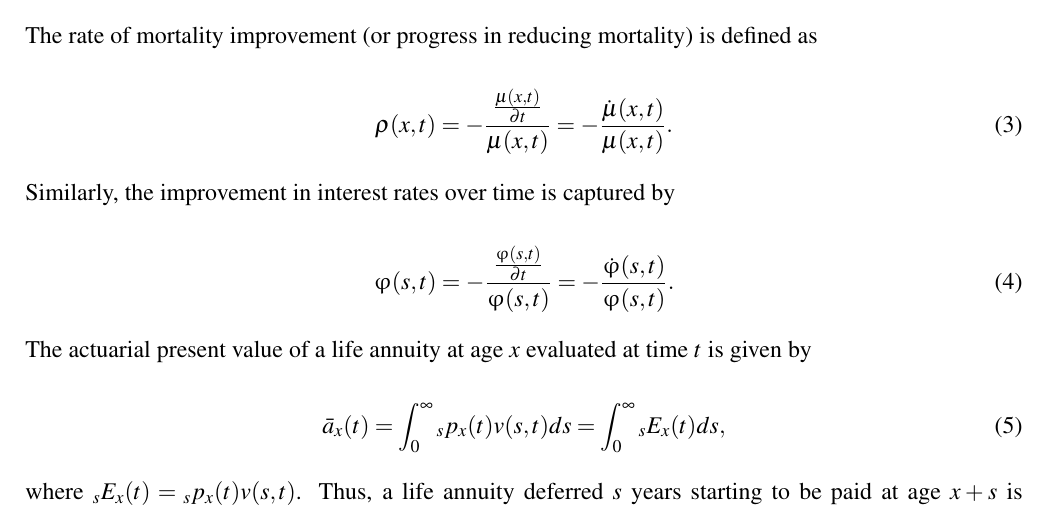
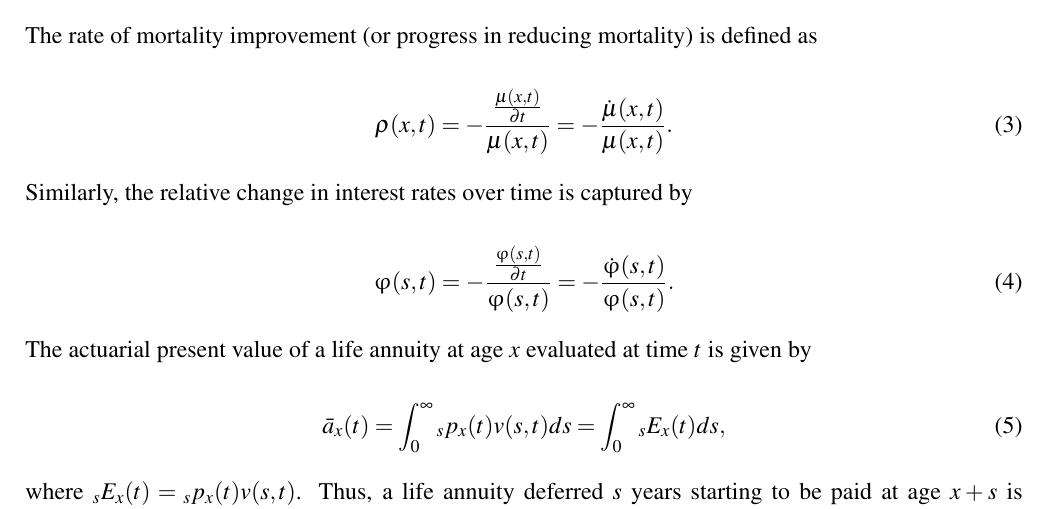
Before and after one commit to jssalvrz/TimeAnnuities, a LaTeX document (Latex/DecompLifeAnnuity.tex): part of page 2 of 11, cut so that both start at the same text. Compiled offline with pdfLaTeX.

```diff
--- a/Latex/DecompLifeAnnuity.tex
+++ b/Latex/DecompLifeAnnuity.tex
@@ -148,7 +148,7 @@
 \rho(x,t)=-\frac{\frac{\mu(x,t)}{\partial t}}{\mu(x,t)} = - \frac{\dot{\mu}(x,t)}{\mu(x,t)}.
 \end{equation}
 
-Similarly, the improvement in interest rates over time is captured by
+Similarly, the relative change in interest rates over time is captured by
 
 
 \begin{equation} \label{eq:phi}
```
Also changed, not shown: Latex/DecompLifeAnnuity.pdf, R/Fig/Annuity.pdf (added), R/Fig/Decomposition.pdf (added), R/Fig/EntvsDur.pdf (added), R/Fig/RhobarPhibar.pdf (added), R/Fig/adot.pdf (added), 9 other files.
